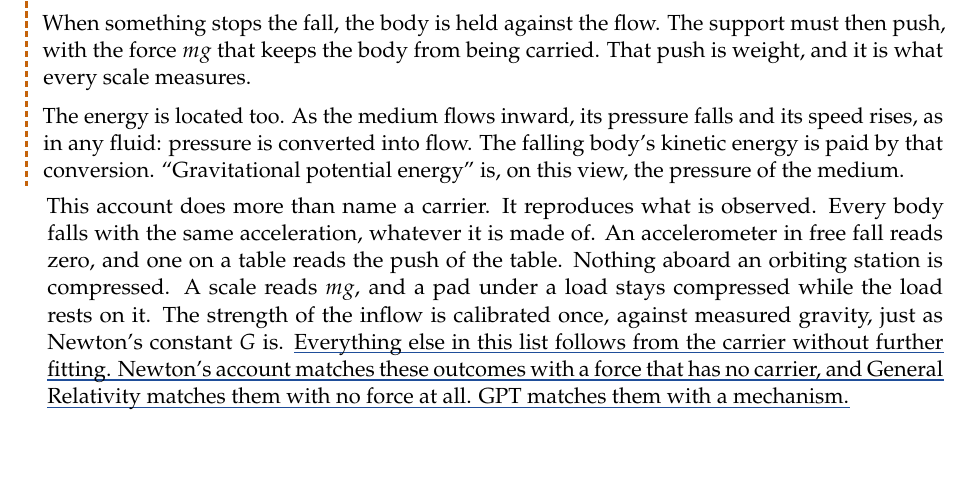
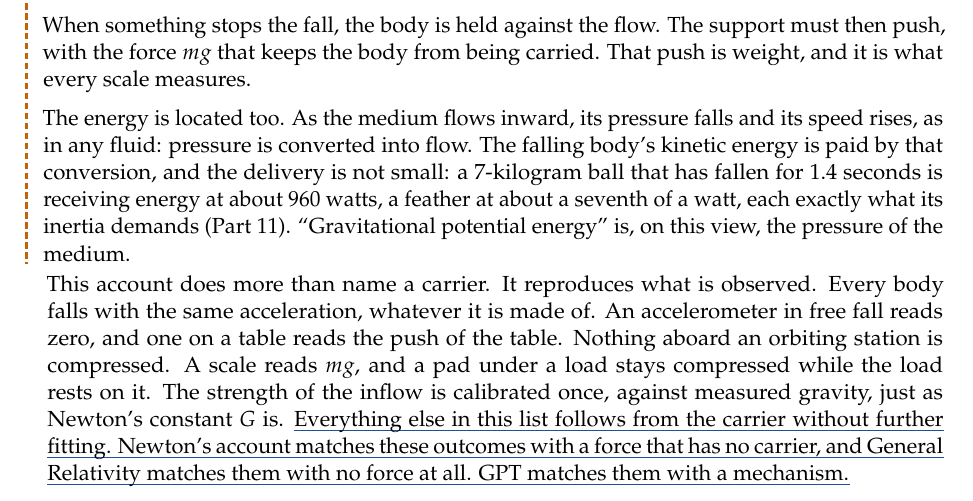
Before and after one commit to thatbrotherali/pow-website, a LaTeX document (src/library/gpt-part-07.tex): part of page 13 of 21, cut so that both start at the same text, the shorter picture padded with empty space. Compiled offline with pdfLaTeX.

Commit message:
Part 7: the located energy of a fall, given in watts
Co-Authored-By: Claude Opus 5.5 <noreply@anthropic.com>
Claude-Session: https://claude.ai/code/session_01FYh6v2qqnuD1i91zWwt5Uv

```diff
--- a/src/library/gpt-part-07.tex
+++ b/src/library/gpt-part-07.tex
@@ -342,7 +342,7 @@ directed toward the mass: Newton's acceleration, at every radius. A body in the
 
 When something stops the fall, the body is held against the flow. The support must then push, with the force $mg$ that keeps the body from being carried. That push is weight, and it is what every scale measures.
 
-The energy is located too. As the medium flows inward, its pressure falls and its speed rises, as in any fluid: pressure is converted into flow. The falling body's kinetic energy is paid by that conversion. ``Gravitational potential energy'' is, on this view, the pressure of the medium.
+The energy is located too. As the medium flows inward, its pressure falls and its speed rises, as in any fluid: pressure is converted into flow. The falling body's kinetic energy is paid by that conversion, and the delivery is not small: a 7-kilogram ball that has fallen for 1.4 seconds is receiving energy at about 960 watts, a feather at about a seventh of a watt, each exactly what its inertia demands (Part~11). ``Gravitational potential energy'' is, on this view, the pressure of the medium.
 \end{hypbar}
 
 This account does more than name a carrier. It reproduces what is observed. Every body falls with the same acceleration, whatever it is made of. An accelerometer in free fall reads zero, and one on a table reads the push of the table. Nothing aboard an orbiting station is compressed. A scale reads $mg$, and a pad under a load stays compressed while the load rests on it. The strength of the inflow is calibrated once, against measured gravity, just as Newton's constant $G$ is. \argm{Everything else in this list follows from the carrier without further fitting. Newton's account matches these outcomes with a force that has no carrier, and General Relativity matches them with no force at all. GPT matches them with a mechanism.}
```
